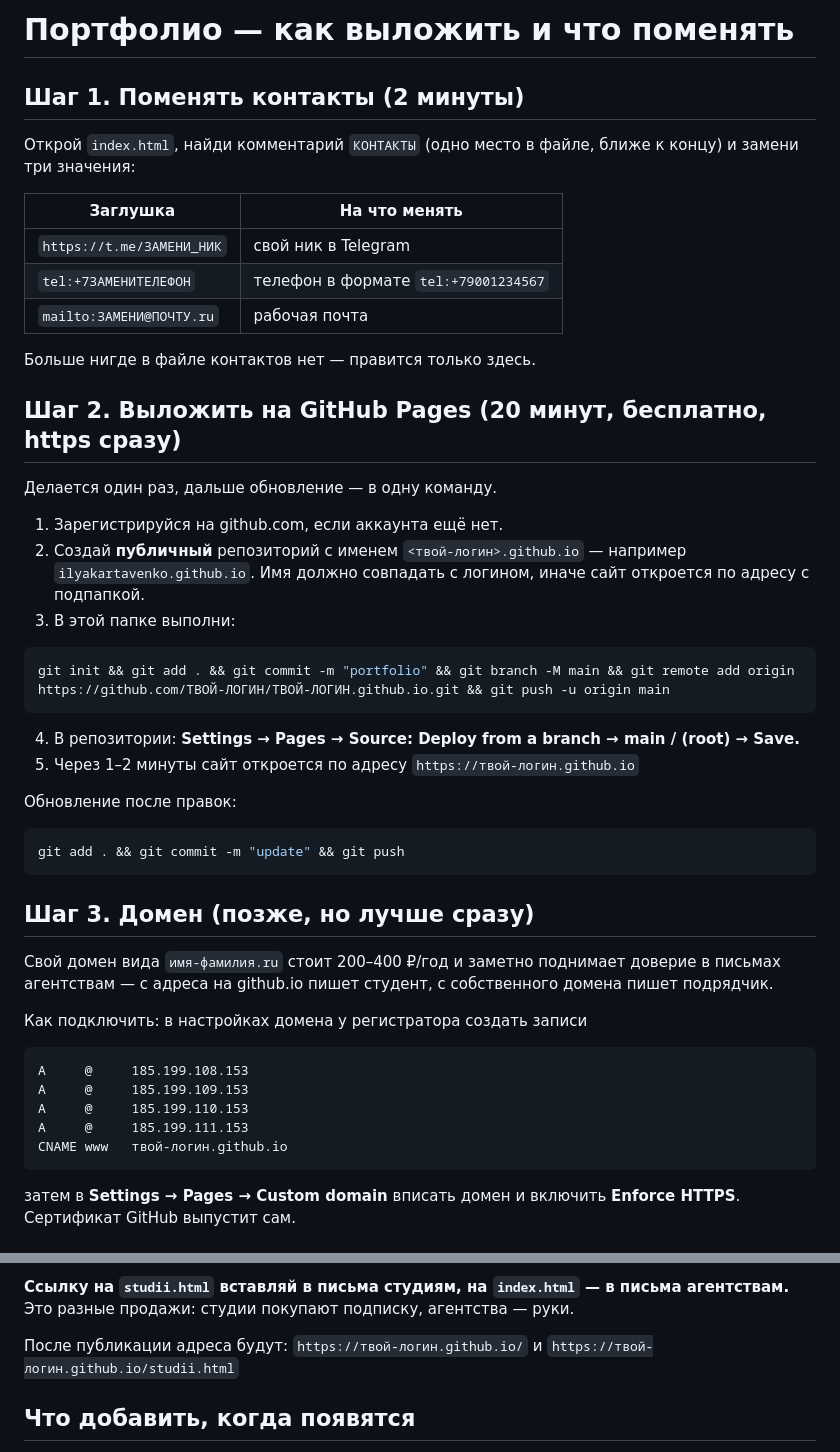
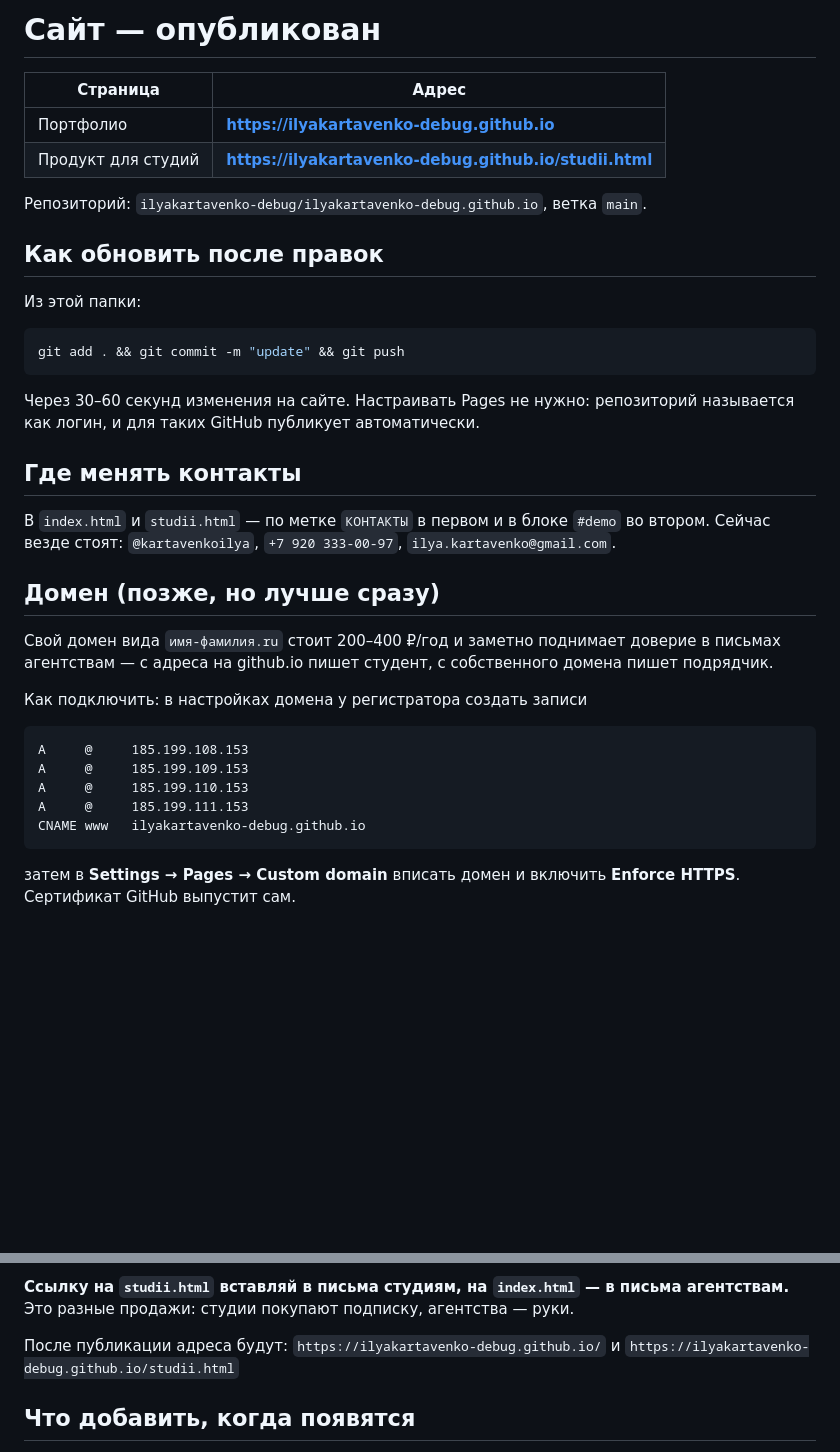
Before and after one commit to ilyakartavenko-debug/ilyakartavenko-debug.github.io, a Markdown page: README.md, 2 parts joined by grey strips. Drawn GitHub-style; blank space fills up the shorter version.

Commit message:
README: реальные адреса опубликованного сайта

````diff
--- a/README.md
+++ b/README.md
@@ -1,42 +1,30 @@
-# Портфолио — как выложить и что поменять
+# Сайт — опубликован
 
-## Шаг 1. Поменять контакты (2 минуты)
+| Страница | Адрес |
+|---|---|
+| Портфолио | **https://ilyakartavenko-debug.github.io** |
+| Продукт для студий | **https://ilyakartavenko-debug.github.io/studii.html** |
 
-Открой `index.html`, найди комментарий `КОНТАКТЫ` (одно место в файле, ближе к концу)
-и замени три значения:
+Репозиторий: `ilyakartavenko-debug/ilyakartavenko-debug.github.io`, ветка `main`.
 
-| Заглушка | На что менять |
-|---|---|
-| `https://t.me/ЗАМЕНИ_НИК` | свой ник в Telegram |
-| `tel:+7ЗАМЕНИТЕЛЕФОН` | телефон в формате `tel:+79001234567` |
-| `mailto:ЗАМЕНИ@ПОЧТУ.ru` | рабочая почта |
+## Как обновить после правок
 
-Больше нигде в файле контактов нет — правится только здесь.
-
-## Шаг 2. Выложить на GitHub Pages (20 минут, бесплатно, https сразу)
-
-Делается один раз, дальше обновление — в одну команду.
-
-1. Зарегистрируйся на github.com, если аккаунта ещё нет.
-2. Создай **публичный** репозиторий с именем `<твой-логин>.github.io`
-   — например `ilyakartavenko.github.io`. Имя должно совпадать с логином, иначе
-   сайт откроется по адресу с подпапкой.
-3. В этой папке выполни:
-
-```bash
-git init && git add . && git commit -m "portfolio" && git branch -M main && git remote add origin https://github.com/ТВОЙ-ЛОГИН/ТВОЙ-ЛОГИН.github.io.git && git push -u origin main
-```
-
-4. В репозитории: **Settings → Pages → Source: Deploy from a branch → main / (root) → Save.**
-5. Через 1–2 минуты сайт откроется по адресу `https://твой-логин.github.io`
-
-Обновление после правок:
+Из этой папки:
 
 ```bash
 git add . && git commit -m "update" && git push
 ```
 
-## Шаг 3. Домен (позже, но лучше сразу)
+Через 30–60 секунд изменения на сайте. Настраивать Pages не нужно: репозиторий
+называется как логин, и для таких GitHub публикует автоматически.
+
+## Где менять контакты
+
+В `index.html` и `studii.html` — по метке `КОНТАКТЫ` в первом и в блоке
+`#demo` во втором. Сейчас везде стоят: `@kartavenkoilya`,
+`+7 920 333-00-97`, `ilya.kartavenko@gmail.com`.
+
+## Домен (позже, но лучше сразу)
 
 Свой домен вида `имя-фамилия.ru` стоит 200–400 ₽/год и заметно поднимает доверие
 в письмах агентствам — с адреса на github.io пишет студент, с собственного домена
@@ -49,7 +37,7 @@ A     @     185.199.108.153
 A     @     185.199.109.153
 A     @     185.199.110.153
 A     @     185.199.111.153
-CNAME www   твой-логин.github.io
+CNAME www   ilyakartavenko-debug.github.io
 ```
 
 затем в **Settings → Pages → Custom domain** вписать домен и включить
@@ -75,7 +63,7 @@ CNAME www   твой-логин.github.io
 агентства — руки.
 
 После публикации адреса будут:
-`https://твой-логин.github.io/` и `https://твой-логин.github.io/studii.html`
+`https://ilyakartavenko-debug.github.io/` и `https://ilyakartavenko-debug.github.io/studii.html`
 
 ## Что добавить, когда появятся
 
````
